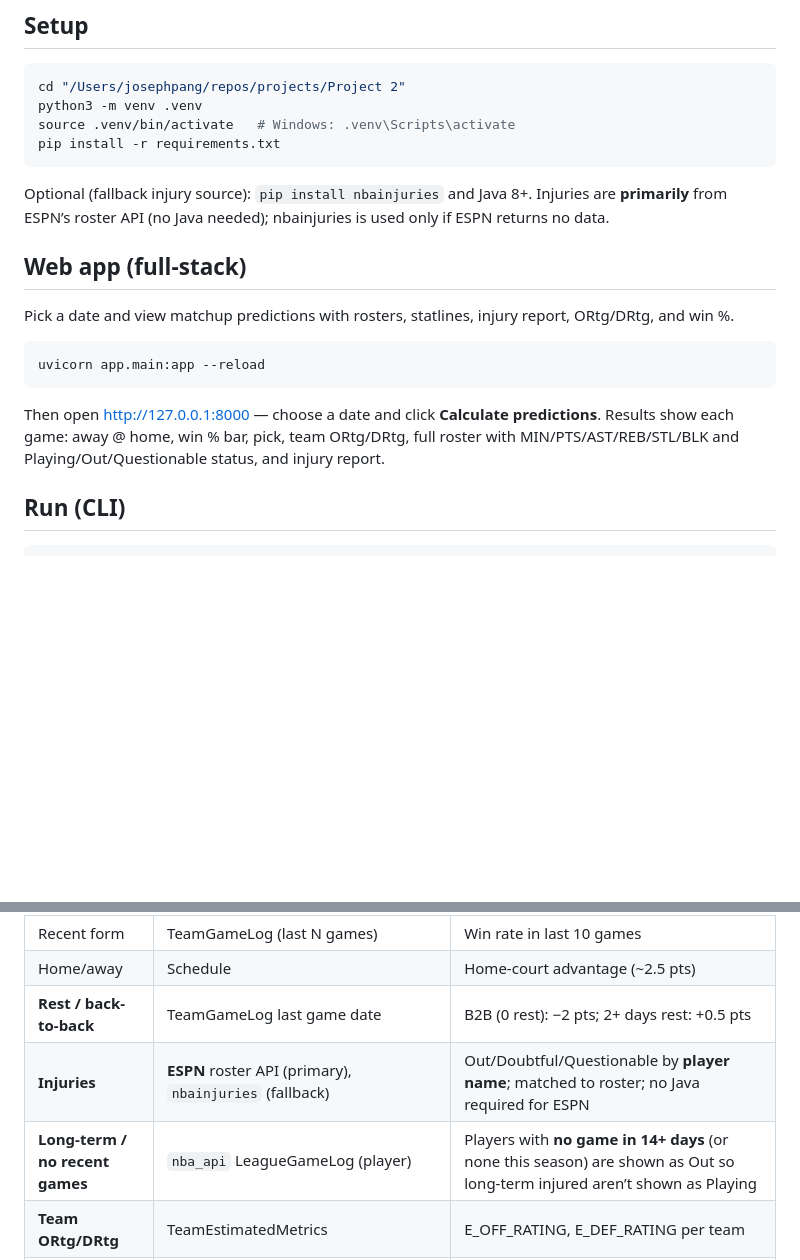
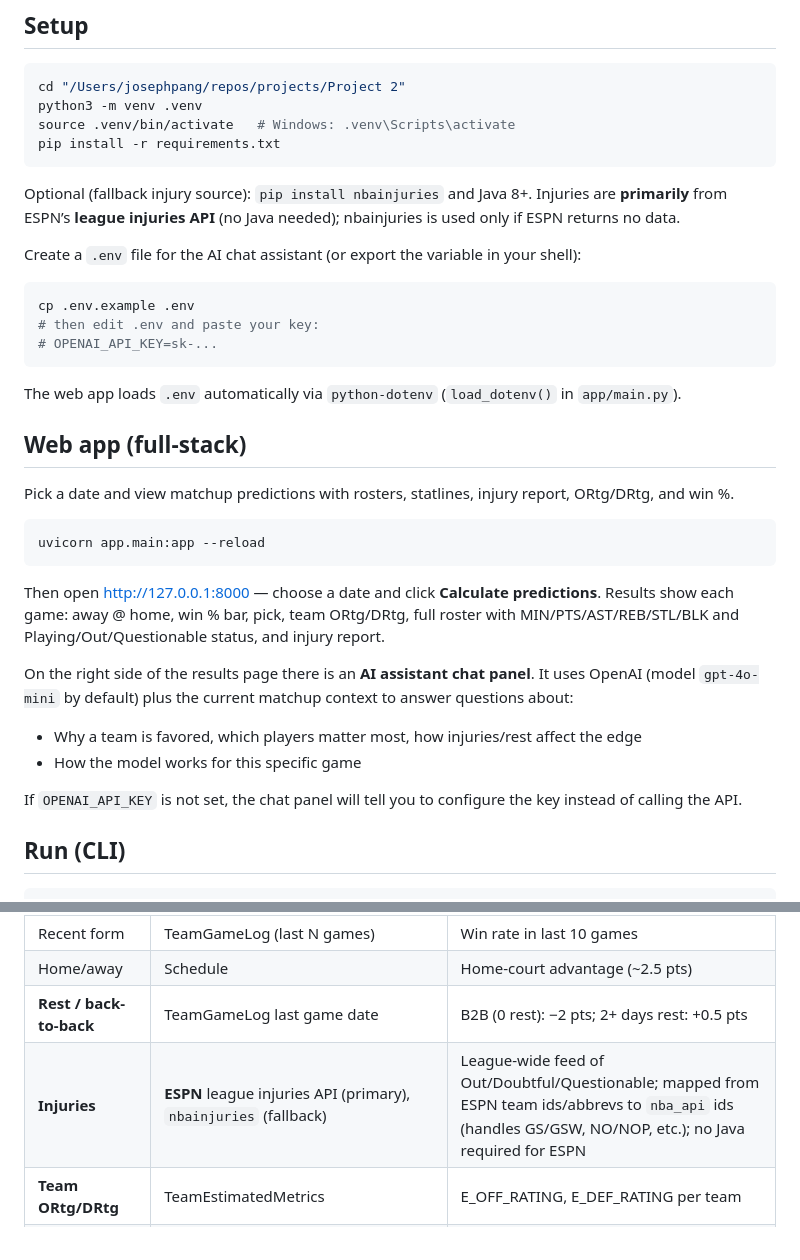
Before and after one commit to Joseph302156/NBA_Matchup_Calculator, a Markdown page: README.md, 2 parts joined by grey strips. Drawn GitHub-style; blank space fills up the shorter version.

Commit message:
Update README.md to clarify injury data sources and add instructions for .env configuration
This commit enhances the README by specifying that injuries are sourced from ESPN's league injuries API and includes instructions for creating a .env file to configure the OpenAI API key for the AI chat assistant. Additionally, it provides details on the chat panel's functionality and its integration with the current matchup context.

````diff
--- a/README.md
+++ b/README.md
@@ -11,7 +11,17 @@ source .venv/bin/activate   # Windows: .venv\Scripts\activate
 pip install -r requirements.txt
 ```
 
-Optional (fallback injury source): `pip install nbainjuries` and Java 8+. Injuries are **primarily** from ESPN’s roster API (no Java needed); nbainjuries is used only if ESPN returns no data.
+Optional (fallback injury source): `pip install nbainjuries` and Java 8+. Injuries are **primarily** from ESPN’s **league injuries API** (no Java needed); nbainjuries is used only if ESPN returns no data.
+
+Create a `.env` file for the AI chat assistant (or export the variable in your shell):
+
+```bash
+cp .env.example .env
+# then edit .env and paste your key:
+# OPENAI_API_KEY=sk-...
+```
+
+The web app loads `.env` automatically via `python-dotenv` (`load_dotenv()` in `app/main.py`).
 
 ## Web app (full-stack)
 
@@ -22,6 +32,13 @@ uvicorn app.main:app --reload
 ```
 
 Then open http://127.0.0.1:8000 — choose a date and click **Calculate predictions**. Results show each game: away @ home, win % bar, pick, team ORtg/DRtg, full roster with MIN/PTS/AST/REB/STL/BLK and Playing/Out/Questionable status, and injury report.
+
+On the right side of the results page there is an **AI assistant chat panel**. It uses OpenAI (model `gpt-4o-mini` by default) plus the current matchup context to answer questions about:
+
+- Why a team is favored, which players matter most, how injuries/rest affect the edge
+- How the model works for this specific game
+
+If `OPENAI_API_KEY` is not set, the chat panel will tell you to configure the key instead of calling the API.
 
 ## Run (CLI)
 
@@ -51,8 +68,7 @@ python main.py --json       # machine-readable JSON
 | Recent form | TeamGameLog (last N games) | Win rate in last 10 games |
 | Home/away | Schedule | Home-court advantage (~2.5 pts) |
 | **Rest / back-to-back** | TeamGameLog last game date | B2B (0 rest): −2 pts; 2+ days rest: +0.5 pts |
-| **Injuries** | **ESPN** roster API (primary), `nbainjuries` (fallback) | Out/Doubtful/Questionable by **player name**; matched to roster; no Java required for ESPN |
-| **Long-term / no recent games** | `nba_api` LeagueGameLog (player) | Players with **no game in 14+ days** (or none this season) are shown as Out so long-term injured aren’t shown as Playing |
+| **Injuries** | **ESPN** league injuries API (primary), `nbainjuries` (fallback) | League-wide feed of Out/Doubtful/Questionable; mapped from ESPN team ids/abbrevs to `nba_api` ids (handles GS/GSW, NO/NOP, etc.); no Java required for ESPN |
 | **Team ORtg/DRtg** | TeamEstimatedMetrics | E_OFF_RATING, E_DEF_RATING per team |
 | **Player stats** | CommonTeamRoster + LeagueDashPlayerStats (PerGame) | Season MIN, PTS, AST, REB, STL, BLK; blended with **last 5 games** (LeagueGameLog) so recent form matters; injured players excluded from "available value" |
 | **Stat importance** | `src/analysis/stat_importance.py` | Correlation of team PTS/AST/REB/STL/BLK with W_PCT → weights for player contribution |
````
